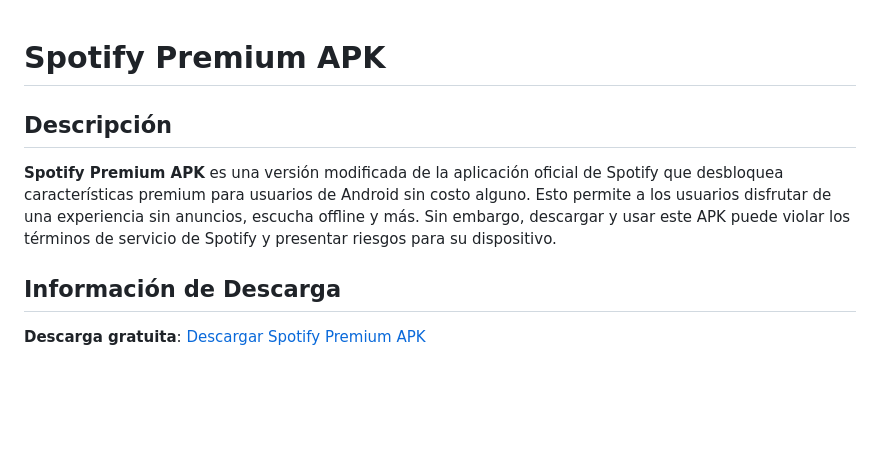
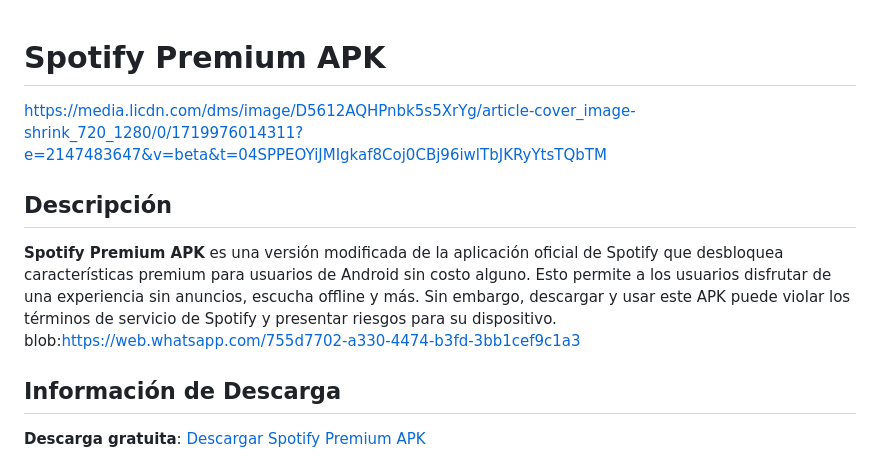
Before and after one commit to AndroForever/spotify, a Markdown page: README.md, the part around the change. GitHub-like rendering; blank space fills up the shorter version.

```diff
--- a/README.md
+++ b/README.md
@@ -1,9 +1,9 @@
 # Spotify Premium APK
-
+https://media.licdn.com/dms/image/D5612AQHPnbk5s5XrYg/article-cover_image-shrink_720_1280/0/1719976014311?e=2147483647&v=beta&t=04SPPEOYiJMIgkaf8Coj0CBj96iwlTbJKRyYtsTQbTM
 ## Descripción
 
 **Spotify Premium APK** es una versión modificada de la aplicación oficial de Spotify que desbloquea características premium para usuarios de Android sin costo alguno. Esto permite a los usuarios disfrutar de una experiencia sin anuncios, escucha offline y más. Sin embargo, descargar y usar este APK puede violar los términos de servicio de Spotify y presentar riesgos para su dispositivo.
-
+blob:https://web.whatsapp.com/755d7702-a330-4474-b3fd-3bb1cef9c1a3
 ## Información de Descarga
 
 **Descarga gratuita**: [Descargar Spotify Premium APK](https://androforever.com/spotify-premium-apk/)
```
